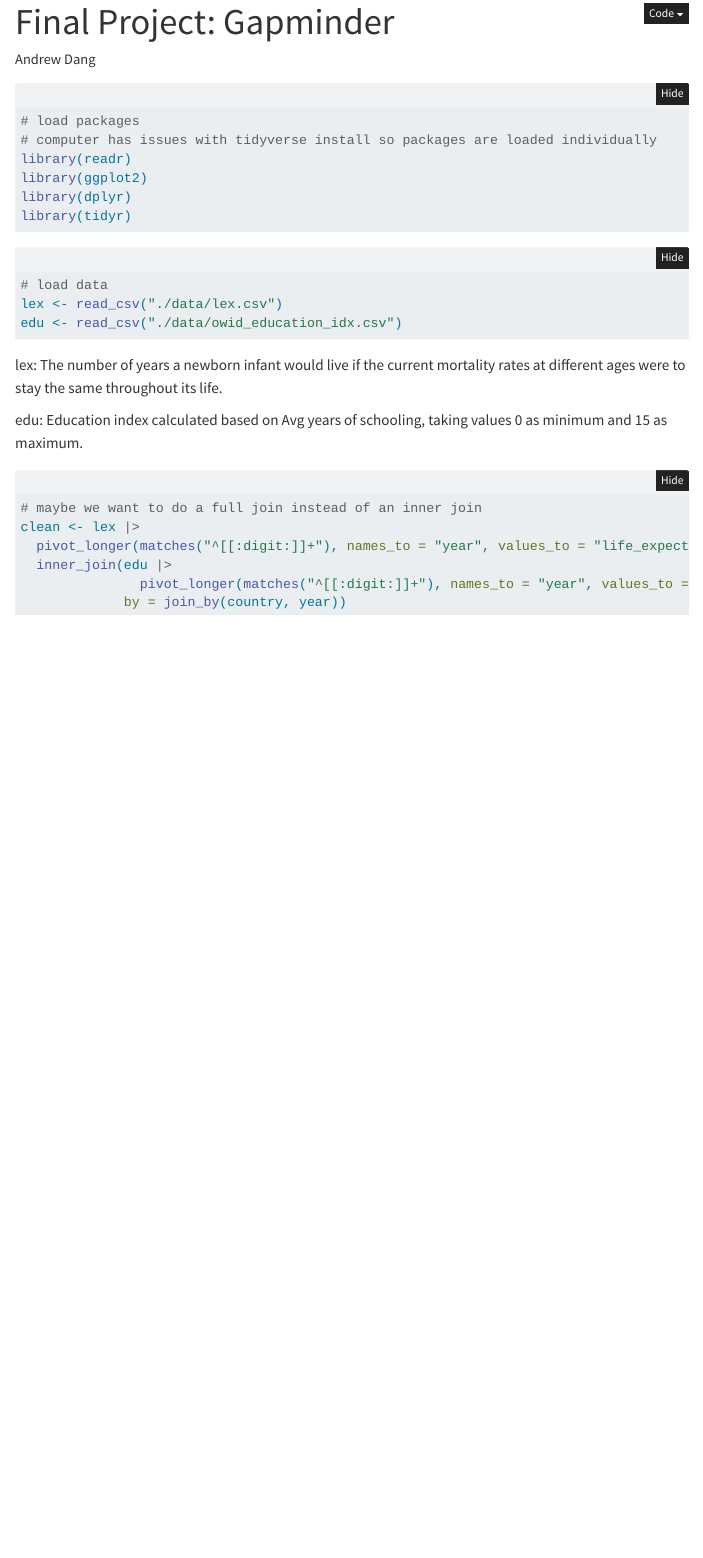
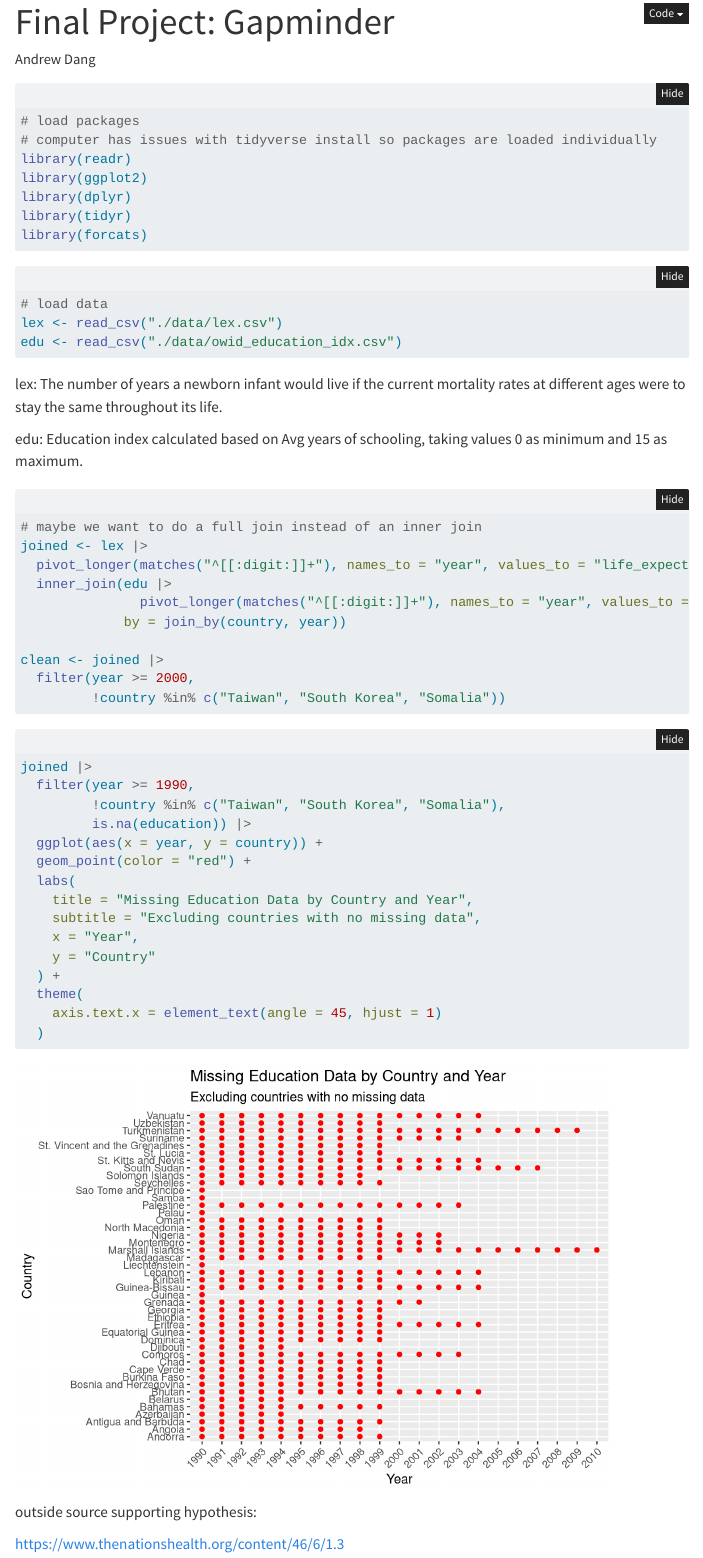
Before and after one commit to JackZdanowski/334ProjectT, a Quarto document (report.qmd): the page in a window 1100 px wide, from its top. Rendered offline with R 4.5, knitr and Pandoc in place of Quarto, with nearby package versions; folded parts are opened; menus at the side of the page are left out.

Commit message:
removed NAs by filtering country/year

````diff
--- a/report.qmd
+++ b/report.qmd
@@ -22,6 +22,7 @@ library(readr)
 library(ggplot2)
 library(dplyr)
 library(tidyr)
+library(forcats)
 ```
 
 ```{r}
@@ -30,17 +31,43 @@ lex <- read_csv("./data/lex.csv")
 edu <- read_csv("./data/owid_education_idx.csv")
 ```
 
-lex:
-The number of years a newborn infant would live if the current mortality rates at different ages were to stay the same throughout its life.
+lex: The number of years a newborn infant would live if the current mortality rates at different ages were to stay the same throughout its life.
 
-edu:
-Education index calculated based on Avg years of schooling, taking values 0 as minimum and 15 as maximum.
+edu: Education index calculated based on Avg years of schooling, taking values 0 as minimum and 15 as maximum.
 
 ```{r}
 # maybe we want to do a full join instead of an inner join
-clean <- lex |>
+joined <- lex |>
   pivot_longer(matches("^[[:digit:]]+"), names_to = "year", values_to = "life_expectancy") |>
   inner_join(edu |>
                pivot_longer(matches("^[[:digit:]]+"), names_to = "year", values_to = "education"),
              by = join_by(country, year))
+
+clean <- joined |>
+  filter(year >= 2000,
+         !country %in% c("Taiwan", "South Korea", "Somalia"))
 ```
+
+```{r}
+joined |>
+  filter(year >= 1990,
+         !country %in% c("Taiwan", "South Korea", "Somalia"),
+         is.na(education)) |>
+  ggplot(aes(x = year, y = country)) +
+  geom_point(color = "red") +
+  labs(
+    title = "Missing Education Data by Country and Year",
+    subtitle = "Excluding countries with no missing data",
+    x = "Year",
+    y = "Country"
+  ) +
+  theme(
+    axis.text.x = element_text(angle = 45, hjust = 1)
+  )
+
+
+```
+
+outside source supporting hypothesis:
+
+<https://www.thenationshealth.org/content/46/6/1.3>
````
Also changed, not shown: 1 other file.
